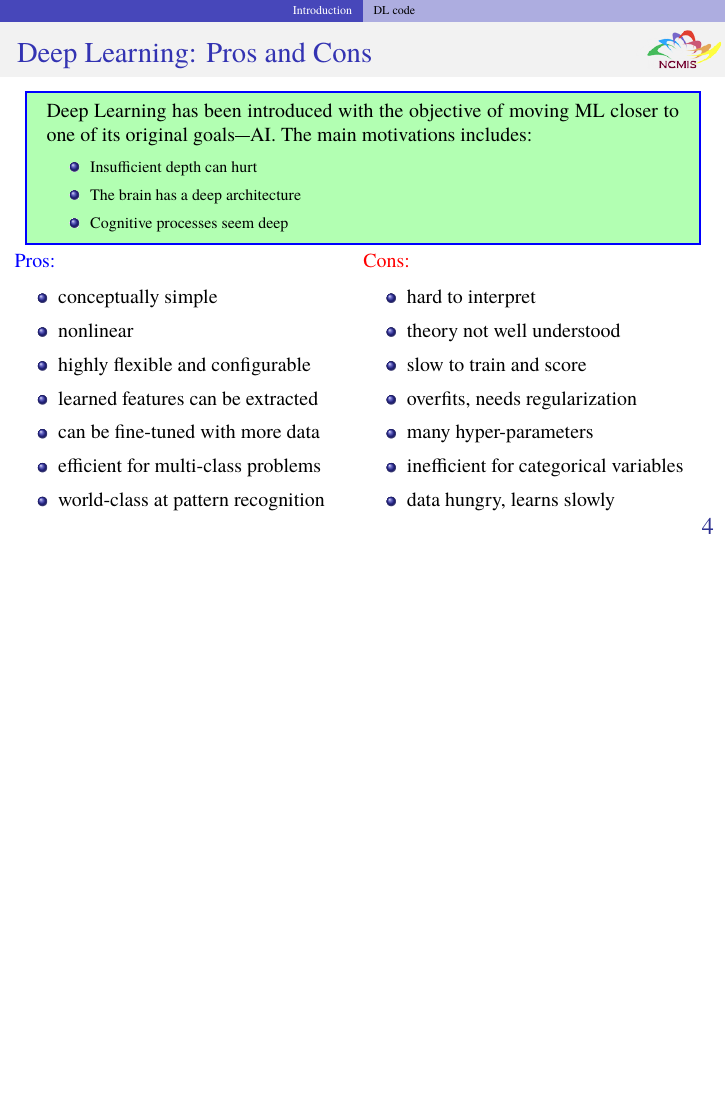
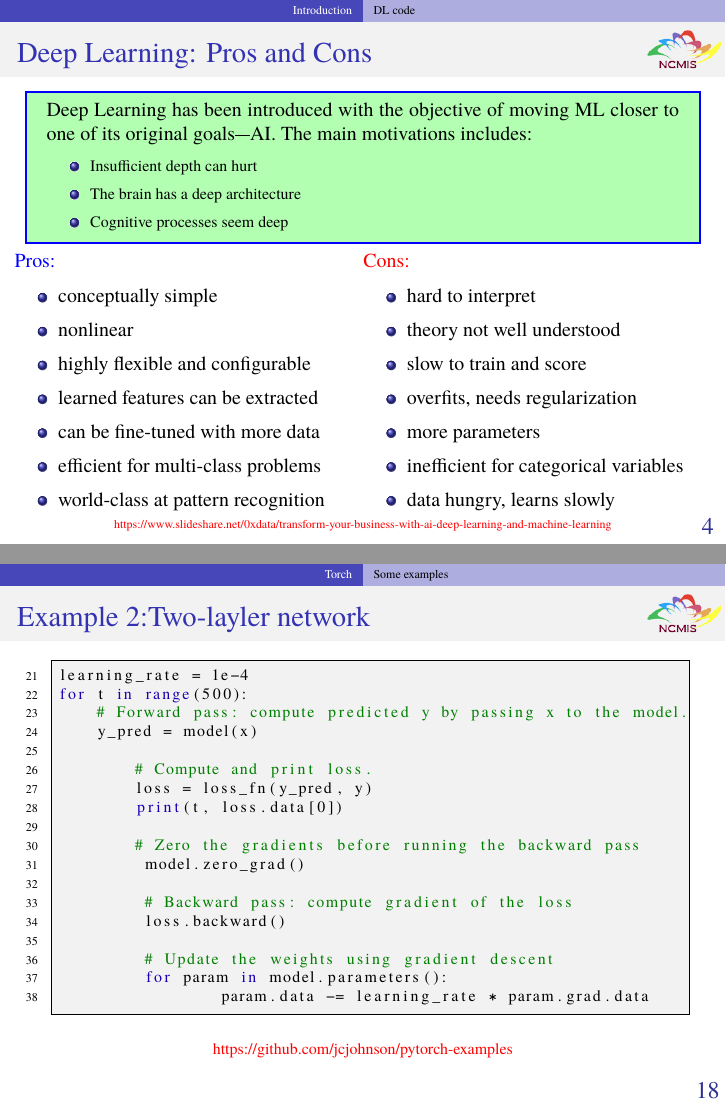
Before and after one commit to zhangcs/TalkDLSoftware, LaTeX slides (talk.tex, which reads topics/Introduction.tex, topics/Torch.tex): page 6 of 32 before the commit and pages 6 and 20 of 32 after it, the two joined at a grey line, the shorter picture padded with empty space. Compiled offline with pdfLaTeX.

Commit message:
add referene source

```diff
--- a/topics/Introduction.tex
+++ b/topics/Introduction.tex
@@ -122,13 +122,16 @@ Deep Learning has been introduced with the objective of moving ML closer to one
 \item theory not well understood
 \item slow to train and score
 \item overfits, needs regularization
-\item many hyper-parameters
+\item more parameters
 \item inefficient for categorical variables
 \item data hungry, learns slowly
 \end{itemize}
-
 \end{columns}
-
+{\tiny
+\begin{center}
+{\color{red} https://www.slideshare.net/0xdata/transform-your-business-with-ai-deep-learning-and-machine-learning}
+\end{center}
+}
 \end{frame}
 
 %%%
--- a/topics/Torch.tex
+++ b/topics/Torch.tex
@@ -212,4 +212,11 @@ for t in range(500):
                  param.data -= learning_rate * param.grad.data
 \end{lstlisting}
 }
+
+\begin{center}
+{\color{red}
+https://github.com/jcjohnson/pytorch-examples
+}
+\end{center}
+
 \end{frame}
```
Also changed, not shown: doc/BenchmarkingDLFrames.pdf (added), talk.pdf, topics/Introduction.tex (6 more changed lines), 1 other file.
